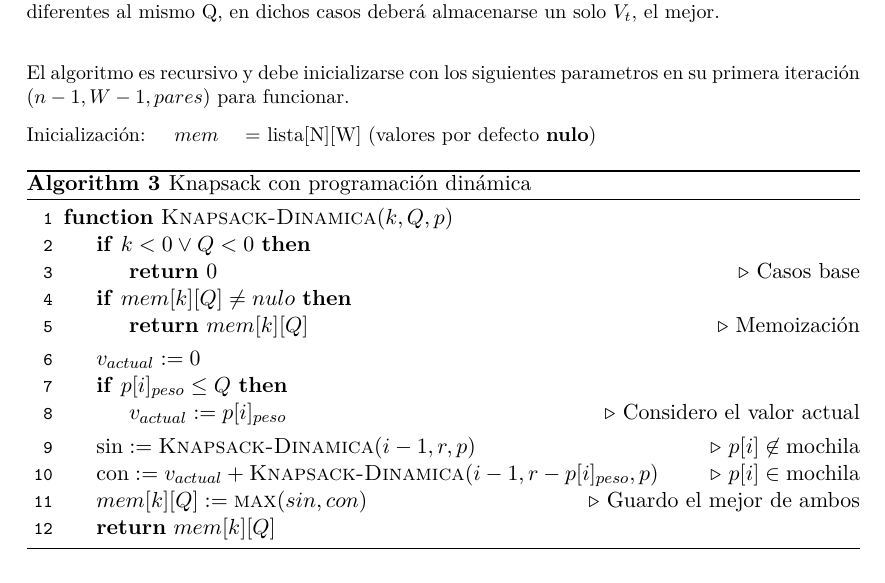
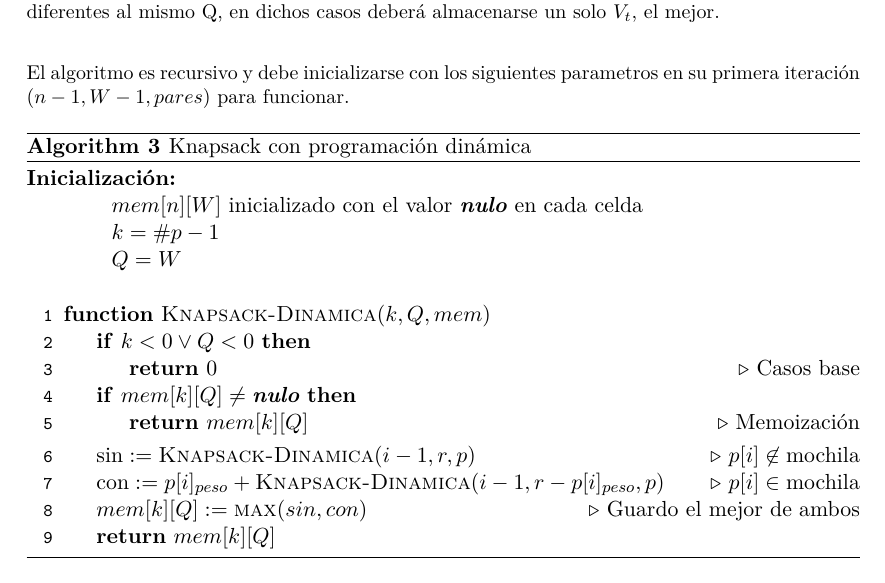
Before and after one commit to iglosiggio/algo3-tp1, a LaTeX document (mochila.tex): part of page 8 of 9, cut so that both start at the same text. Compiled offline with pdfLaTeX.

Commit message:
tex: Agregada inicialización al algoritmo de dinámica

```diff
--- a/mochila.tex
+++ b/mochila.tex
@@ -78,6 +78,7 @@
 \usepackage[noend]{algpseudocode}
 \algrenewcommand\alglinenumber[1]{{\sf\footnotesize\texttt{#1}}}
 \def\is{\coloneqq}
+\def\nulo{\textbf{\textit{nulo}}}
 
 \usepackage[linguistics]{forest}
 
@@ -369,28 +370,28 @@ en dichos casos deberá almacenarse un solo \textit{$V_t$}, el mejor. \\
 El algoritmo es recursivo y debe inicializarse con los siguientes parametros en su primera iteración
 $(n-1, W-1, pares)$ para funcionar.
 
-Inicialización: \quad \textit{$mem$} \quad = lista[N][W] (valores por defecto \textbf{nulo})
-
 \begin{algorithm}
 \caption{Knapsack con programación dinámica}
 \begin{algorithmic}[1]
-\Function{Knapsack-Dinamica}{$k, Q, p$}
+\item[\textbf{Inicialización:}]
+\item[] \begin{itemize}
+	\item[] $mem[n][W]$ inicializado con el valor \nulo{} en cada celda
+	\item[] $k = \#p - 1$
+	\item[] $Q = W$
+\end{itemize}
+\Statex
+\Function{Knapsack-Dinamica}{$k, Q, mem$}
 \If{$k < 0 \vee Q < 0$}
 	\State \Return $0$
 \Comment Casos base
 \EndIf
-	\If{$mem[k][Q] \neq nulo$}
+	\If{$mem[k][Q] \neq \nulo$}
 	\State	\Return $mem[k][Q]$
 	\Comment Memoización
 \EndIf
-\State $v_{actual} := 0$
-	\If{$p[i]_{peso} \leq Q$}
-	\State	$v_{actual} := p[i]_{peso}$
-	\Comment Considero el valor actual
-\EndIf
 \State $\text{sin} := \Call{Knapsack-Dinamica}{i - 1, r, p}$
 \Comment $p[i] \not \in \text{mochila}$
-\State $\text{con} := v_{actual} + \Call{Knapsack-Dinamica}{i - 1, r - p[i]_{peso}, p}$
+	\State $\text{con} := p[i]_{peso} + \Call{Knapsack-Dinamica}{i - 1, r - p[i]_{peso}, p}$
 \Comment $p[i] \in \text{mochila}$
 \State $mem[k][Q] := \Call{max}{sin, con}$
 \Comment Guardo el mejor de ambos
```
